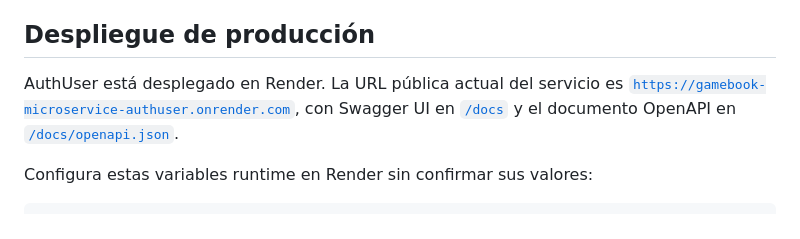
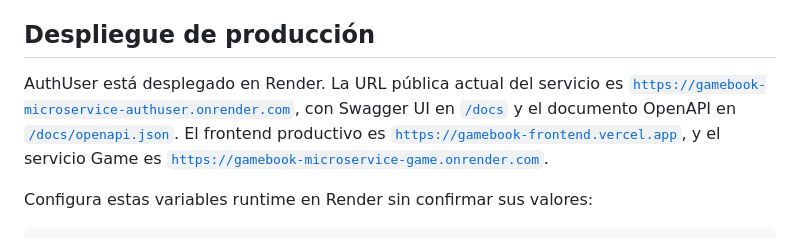
Before and after one commit to CarlosSV923/GameBook.Microservice.AuthUser, a Markdown page: README.es.md, the part around the change. Rendered like a GitHub page.

```diff
--- a/README.es.md
+++ b/README.es.md
@@ -57,7 +57,7 @@ AuthUser escucha por defecto en el puerto local 3001.
 
 ## Despliegue de producción
 
-AuthUser está desplegado en Render. La URL pública actual del servicio es [`https://gamebook-microservice-authuser.onrender.com`](https://gamebook-microservice-authuser.onrender.com), con Swagger UI en [`/docs`](https://gamebook-microservice-authuser.onrender.com/docs) y el documento OpenAPI en [`/docs/openapi.json`](https://gamebook-microservice-authuser.onrender.com/docs/openapi.json).
+AuthUser está desplegado en Render. La URL pública actual del servicio es [`https://gamebook-microservice-authuser.onrender.com`](https://gamebook-microservice-authuser.onrender.com), con Swagger UI en [`/docs`](https://gamebook-microservice-authuser.onrender.com/docs) y el documento OpenAPI en [`/docs/openapi.json`](https://gamebook-microservice-authuser.onrender.com/docs/openapi.json). El frontend productivo es [`https://gamebook-frontend.vercel.app`](https://gamebook-frontend.vercel.app), y el servicio Game es [`https://gamebook-microservice-game.onrender.com`](https://gamebook-microservice-game.onrender.com).
 
 Configura estas variables runtime en Render sin confirmar sus valores:
 
```
Also changed, not shown: README.md (+1 -1 lines).
